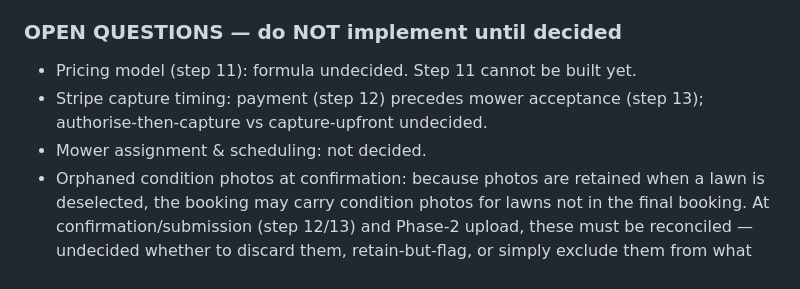
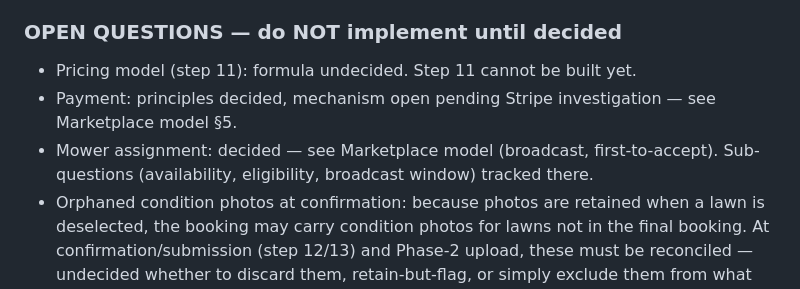
Before and after one commit to howardgreenmanlawncare/mowr, a Markdown page: MOWR_PROJECT_SPEC.md, the part around one of its changes. GitHub-like rendering.

```diff
--- a/MOWR_PROJECT_SPEC.md
+++ b/MOWR_PROJECT_SPEC.md
@@ -287,9 +414,8 @@ required, static analysis is not sufficient.
 
 ### OPEN QUESTIONS — do NOT implement until decided
 - Pricing model (step 11): formula undecided. Step 11 cannot be built yet.
-- Stripe capture timing: payment (step 12) precedes mower acceptance
-  (step 13); authorise-then-capture vs capture-upfront undecided.
-- Mower assignment & scheduling: not decided.
+- Payment: principles decided, mechanism open pending Stripe investigation — see Marketplace model §5.
+- Mower assignment: decided — see Marketplace model (broadcast, first-to-accept). Sub-questions (availability, eligibility, broadcast window) tracked there.
 - Orphaned condition photos at confirmation: because photos are retained
   when a lawn is deselected, the booking may carry condition photos for
   lawns not in the final booking. At confirmation/submission (step 12/13)
```
Also changed, not shown: other parts of MOWR_PROJECT_SPEC.md (+127 -0 lines).
